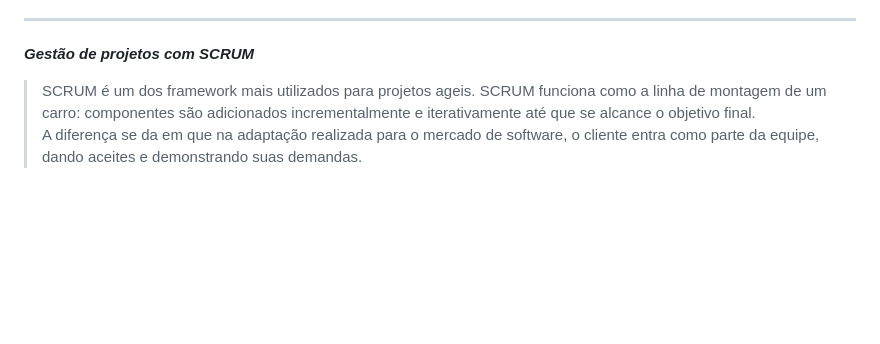
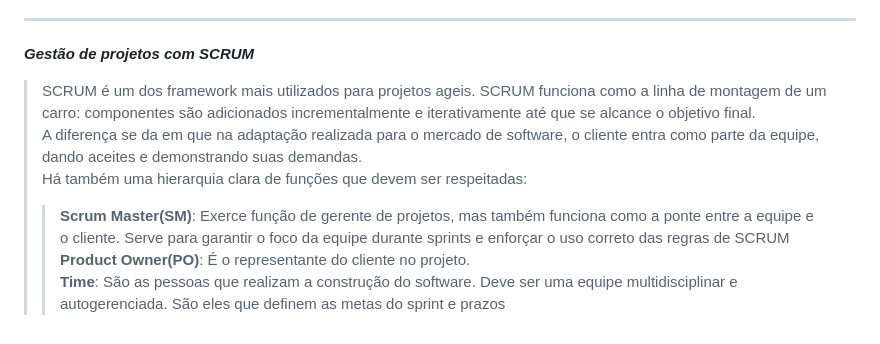
Before and after one commit to GabrielMikas/FIAP-ES, a Markdown page: SDTE/cap 4.md, the part around the change. Drawn GitHub-style; blank space fills up the shorter version.

```diff
--- a/SDTE/cap 4.md
+++ b/SDTE/cap 4.md
@@ -112,4 +112,5 @@ Ao longo dessa evolução, surgiram quatro conceitos BASICOS que são utilizados
 >Os dois metodos que mais se destacam no mercado são o <strong>XPM</strong>(Extreme Project Management) e o <strong>SCRUM</strong> vindo da industria automobilistica
 ***
 ***Gestão de projetos com SCRUM***
->SCRUM é um dos framework mais utilizados para projetos ageis. SCRUM funciona como a linha de montagem de um carro: componentes são adicionados incrementalmente e iterativamente até que se alcance o objetivo final.<br> A diferença se da em que na adaptação realizada para o mercado de software, o cliente entra como parte da equipe, dando aceites e demonstrando suas demandas.
+>SCRUM é um dos framework mais utilizados para projetos ageis. SCRUM funciona como a linha de montagem de um carro: componentes são adicionados incrementalmente e iterativamente até que se alcance o objetivo final.<br> A diferença se da em que na adaptação realizada para o mercado de software, o cliente entra como parte da equipe, dando aceites e demonstrando suas demandas.<br>Há também uma hierarquia clara de funções que devem ser respeitadas:
+>><strong>Scrum Master(SM)</strong>: Exerce função de gerente de projetos, mas também funciona como a ponte entre a equipe e o cliente. Serve para garantir o foco da equipe durante sprints e enforçar o uso correto das regras de SCRUM<br><strong>Product Owner(PO)</strong>: É o representante do cliente no projeto.<br><strong>Time</strong>: São as pessoas que realizam a construção do software. Deve ser uma equipe multidisciplinar e autogerenciada. São eles que definem as metas do sprint e prazos
```
